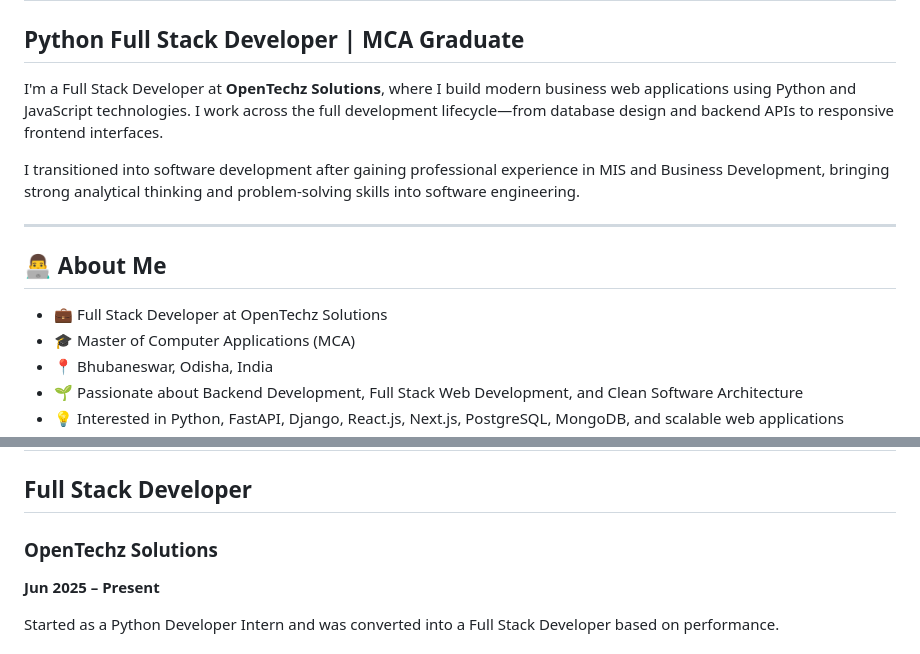
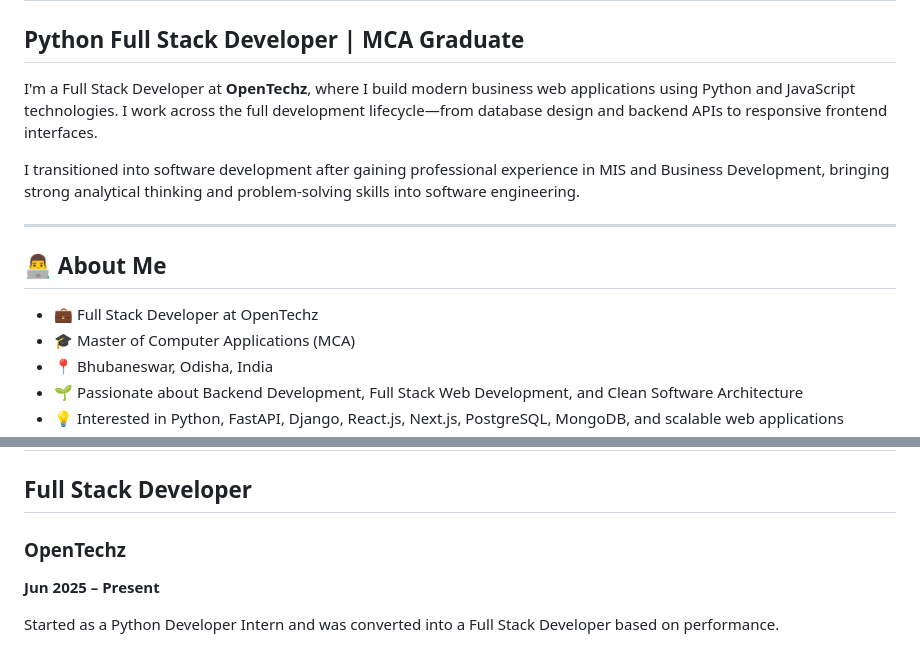
Before and after one commit to Bikashf/Bikashf.github.io, a Markdown page: README.md, 2 parts joined by grey strips. Drawn GitHub-style.

Commit message:
Update README.md
Updated company name from 'OpenTechz Solutions' to 'OpenTechz' in multiple sections.

```diff
--- a/README.md
+++ b/README.md
@@ -2,7 +2,7 @@
 
 ## Python Full Stack Developer | MCA Graduate
 
-I'm a Full Stack Developer at **OpenTechz Solutions**, where I build modern business web applications using Python and JavaScript technologies. I work across the full development lifecycle—from database design and backend APIs to responsive frontend interfaces.
+I'm a Full Stack Developer at **OpenTechz**, where I build modern business web applications using Python and JavaScript technologies. I work across the full development lifecycle—from database design and backend APIs to responsive frontend interfaces.
 
 I transitioned into software development after gaining professional experience in MIS and Business Development, bringing strong analytical thinking and problem-solving skills into software engineering.
 
@@ -10,7 +10,7 @@ I transitioned into software development after gaining professional experience i
 
 ## 👨‍💻 About Me
 
-- 💼 Full Stack Developer at OpenTechz Solutions
+- 💼 Full Stack Developer at OpenTechz
 - 🎓 Master of Computer Applications (MCA)
 - 📍 Bhubaneswar, Odisha, India
 - 🌱 Passionate about Backend Development, Full Stack Web Development, and Clean Software Architecture
@@ -69,7 +69,7 @@ I transitioned into software development after gaining professional experience i
 # 💼 Professional Experience
 
 ## Full Stack Developer
-### OpenTechz Solutions
+### OpenTechz
 **Jun 2025 – Present**
 
 Started as a Python Developer Intern and was converted into a Full Stack Developer based on performance.
```
